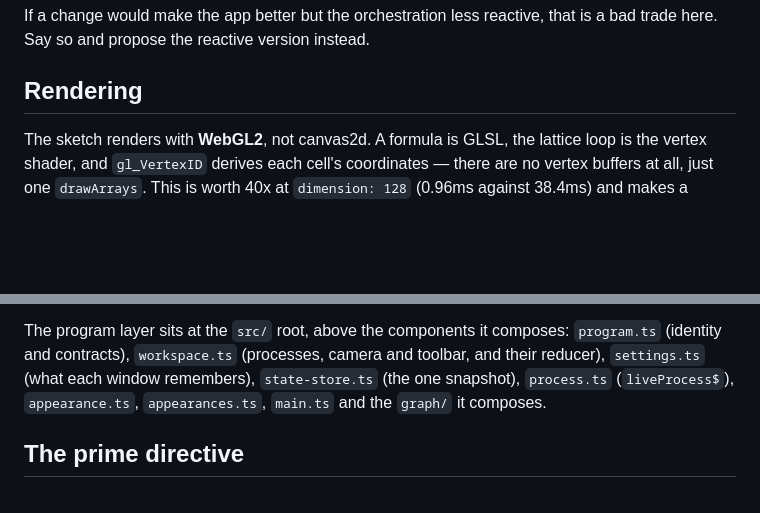
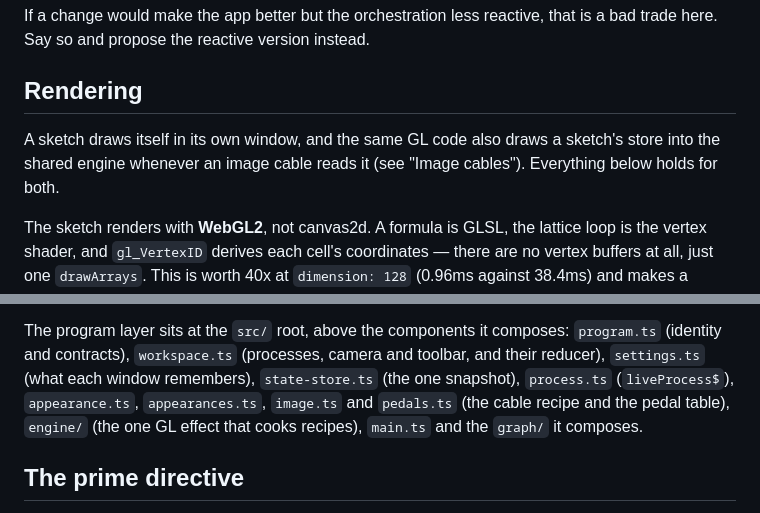
Before and after one commit to yunuseon/hakase, a Markdown page: AGENTS.md, 2 parts joined by grey strips. Rendered like a GitHub page; blank space fills up the shorter version.

```diff
--- a/AGENTS.md
+++ b/AGENTS.md
@@ -14,6 +14,10 @@ If a change would make the app better but the orchestration less reactive, that
 is a bad trade here. Say so and propose the reactive version instead.
 
 ## Rendering
+
+A sketch draws itself in its own window, and the same GL code also draws a
+sketch's store into the shared engine whenever an image cable reads it (see
+"Image cables"). Everything below holds for both.
 
 The sketch renders with **WebGL2**, not canvas2d. A formula is GLSL, the lattice
 loop is the vertex shader, and `gl_VertexID` derives each cell's coordinates —
@@ -2364,7 +2448,8 @@ The program layer sits at the `src/` root, above the components it composes:
 `program.ts` (identity and contracts), `workspace.ts` (processes, camera and
 toolbar, and their reducer), `settings.ts` (what each window remembers),
 `state-store.ts` (the one snapshot), `process.ts` (`liveProcess$`),
-`appearance.ts`, `appearances.ts`,
+`appearance.ts`, `appearances.ts`, `image.ts` and `pedals.ts` (the cable
+recipe and the pedal table), `engine/` (the one GL effect that cooks recipes),
 `main.ts` and the `graph/` it composes.
 
 ## The prime directive
```
Also changed, not shown: other parts of AGENTS.md (+90 -10 lines).
